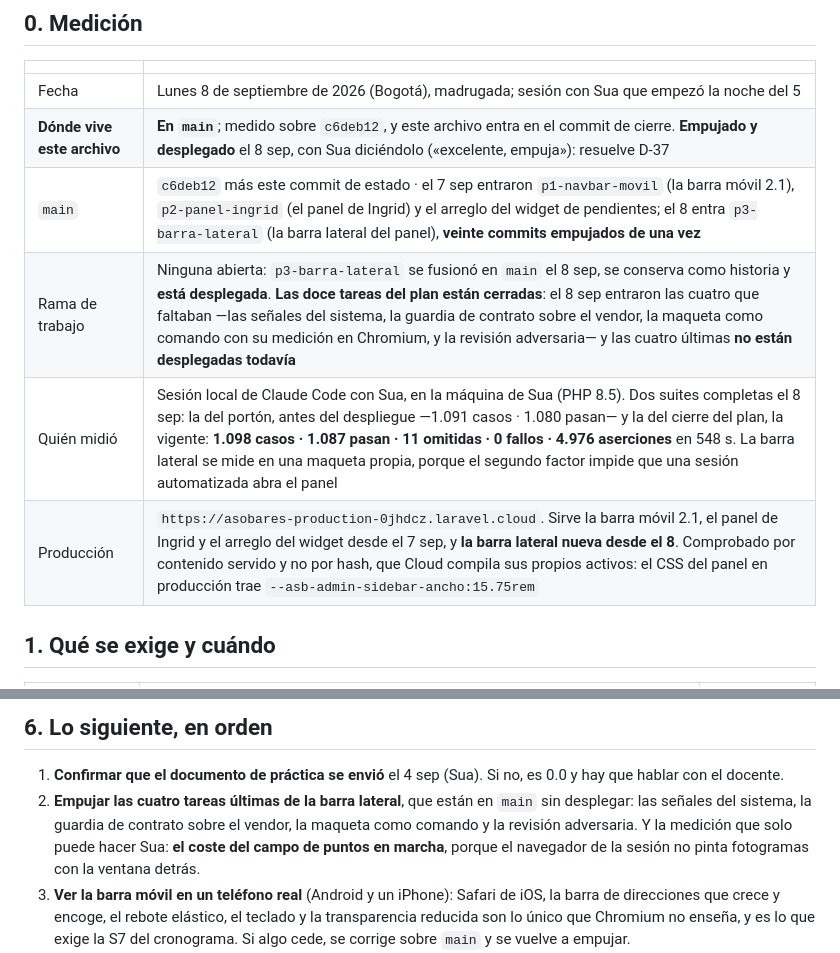
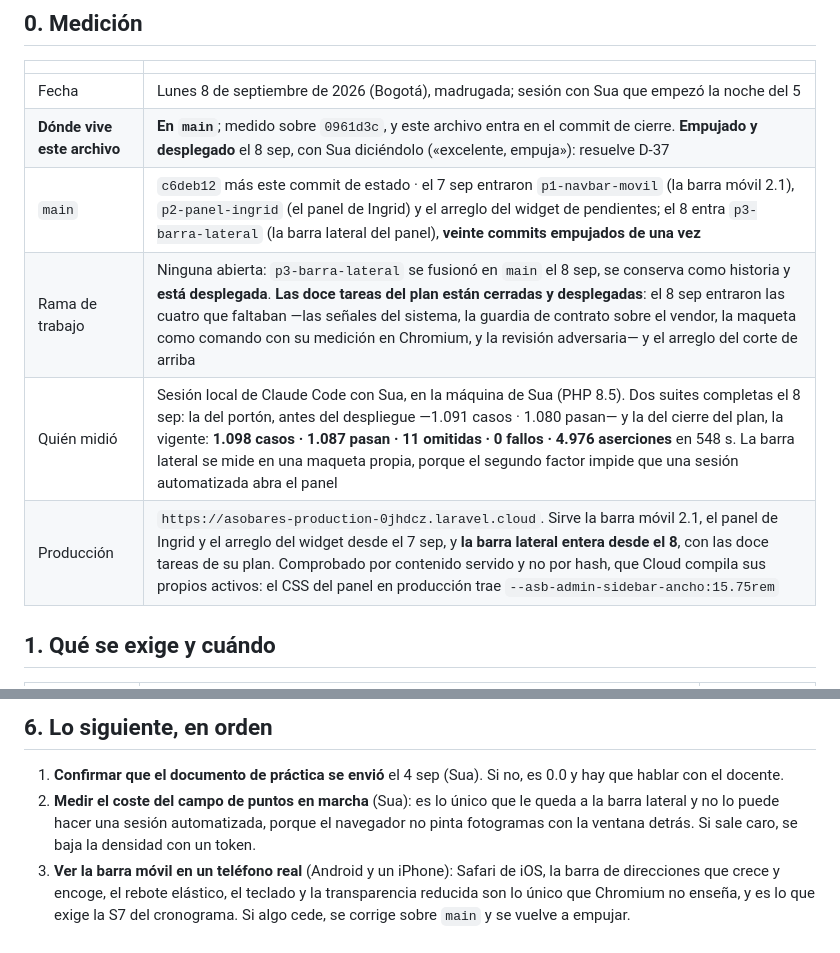
Before and after one commit to Jsua3/asobares, a Markdown page: material/estado.md, 2 parts joined by grey strips. GitHub-like rendering.

Commit message:
Estado al dia: la barra lateral entera, desplegada
El empuje de 0961d3c dejo este archivo un commit por detras: decia que las
cuatro tareas ultimas no estaban desplegadas y ya lo estan, con el arreglo
del corte de arriba.

Suite completa de confirmacion, medida despues del empuje: 1.098 casos,
1.087 pasan, 11 omitidas, 0 fallos, 4.995 aserciones en 541 s.

A la barra lateral no le queda codigo. Lo unico suyo pendiente es la
medicion del campo de puntos en marcha, que solo puede hacer Sua porque el
navegador de la sesion no pinta fotogramas con la ventana detras.

Co-Authored-By: Claude Opus 5 <noreply@anthropic.com>

```diff
--- a/material/estado.md
+++ b/material/estado.md
@@ -29,11 +29,11 @@ _La foto del proyecto hoy. **Se reescribe entero** al cerrar toda sesión que ca
 | | |
 |---|---|
 | Fecha | Lunes 8 de septiembre de 2026 (Bogotá), madrugada; sesión con Sua que empezó la noche del 5 |
-| **Dónde vive este archivo** | **En `main`**; medido sobre `c6deb12`, y este archivo entra en el commit de cierre. **Empujado y desplegado** el 8 sep, con Sua diciéndolo («excelente, empuja»): resuelve D-37 |
+| **Dónde vive este archivo** | **En `main`**; medido sobre `0961d3c`, y este archivo entra en el commit de cierre. **Empujado y desplegado** el 8 sep, con Sua diciéndolo («excelente, empuja»): resuelve D-37 |
 | `main` | `c6deb12` más este commit de estado · el 7 sep entraron `p1-navbar-movil` (la barra móvil 2.1), `p2-panel-ingrid` (el panel de Ingrid) y el arreglo del widget de pendientes; el 8 entra `p3-barra-lateral` (la barra lateral del panel), **veinte commits empujados de una vez** |
-| Rama de trabajo | Ninguna abierta: `p3-barra-lateral` se fusionó en `main` el 8 sep, se conserva como historia y **está desplegada**. **Las doce tareas del plan están cerradas**: el 8 sep entraron las cuatro que faltaban —las señales del sistema, la guardia de contrato sobre el vendor, la maqueta como comando con su medición en Chromium, y la revisión adversaria— y las cuatro últimas **no están desplegadas todavía** |
+| Rama de trabajo | Ninguna abierta: `p3-barra-lateral` se fusionó en `main` el 8 sep, se conserva como historia y **está desplegada**. **Las doce tareas del plan están cerradas y desplegadas**: el 8 sep entraron las cuatro que faltaban —las señales del sistema, la guardia de contrato sobre el vendor, la maqueta como comando con su medición en Chromium, y la revisión adversaria— y el arreglo del corte de arriba |
 | Quién midió | Sesión local de Claude Code con Sua, en la máquina de Sua (PHP 8.5). Dos suites completas el 8 sep: la del portón, antes del despliegue —1.091 casos · 1.080 pasan— y la del cierre del plan, la vigente: **1.098 casos · 1.087 pasan · 11 omitidas · 0 fallos · 4.976 aserciones** en 548 s. La barra lateral se mide en una maqueta propia, porque el segundo factor impide que una sesión automatizada abra el panel |
-| Producción | `https://asobares-production-0jhdcz.laravel.cloud`. Sirve la barra móvil 2.1, el panel de Ingrid y el arreglo del widget desde el 7 sep, y **la barra lateral nueva desde el 8**. Comprobado por contenido servido y no por hash, que Cloud compila sus propios activos: el CSS del panel en producción trae `--asb-admin-sidebar-ancho:15.75rem` |
+| Producción | `https://asobares-production-0jhdcz.laravel.cloud`. Sirve la barra móvil 2.1, el panel de Ingrid y el arreglo del widget desde el 7 sep, y **la barra lateral entera desde el 8**, con las doce tareas de su plan. Comprobado por contenido servido y no por hash, que Cloud compila sus propios activos: el CSS del panel en producción trae `--asb-admin-sidebar-ancho:15.75rem` |
 
 ## 1. Qué se exige y cuándo
 
@@ -218,7 +218,7 @@ Sobre **`8e53813` (`main` tras la fusión, con la portada de la P2)**, 5 de sept
 ## 6. Lo siguiente, en orden
 
 1. **Confirmar que el documento de práctica se envió** el 4 sep (Sua). Si no, es 0.0 y hay que hablar con el docente.
-2. **Empujar las cuatro tareas últimas de la barra lateral**, que están en `main` sin desplegar: las señales del sistema, la guardia de contrato sobre el vendor, la maqueta como comando y la revisión adversaria. Y la medición que solo puede hacer Sua: **el coste del campo de puntos en marcha**, porque el navegador de la sesión no pinta fotogramas con la ventana detrás.
+2. **Medir el coste del campo de puntos en marcha** (Sua): es lo único que le queda a la barra lateral y no lo puede hacer una sesión automatizada, porque el navegador no pinta fotogramas con la ventana detrás. Si sale caro, se baja la densidad con un token.
 3. **Ver la barra móvil en un teléfono real** (Android y un iPhone): Safari de iOS, la barra de direcciones que crece y encoge, el rebote elástico, el teclado y la transparencia reducida son lo único que Chromium no enseña, y es lo que exige la S7 del cronograma. Si algo cede, se corrige sobre `main` y se vuelve a empujar.
 4. **Enseñar a la dirección la barra desplegada** (D-30 ya ejecutada por Sua) y cerrar el Acta 06 (D-26) con el cambio de barra. Antes, si se puede, **D-31**: transparencia reducida en un equipo real y un iPad de verdad; y **D-33**: qué cede entre 1024 y 1130 px, que ya está en producción.
 5. **Lo que queda de la fusión:** correr `ContenidoOficialSeeder` una vez en producción **con visto bueno aparte, porque toca datos** (sin él la portada usa los textos de respaldo del rótulo y la frase corta no se pinta); confirmar con Ingrid dónde va el rótulo del video y los dos portadores claros; corregir el documento de práctica, que describe la barra A; y decidir con ella si se reescribe `239eda0` para quitar el `Co-Authored-By`.
```
